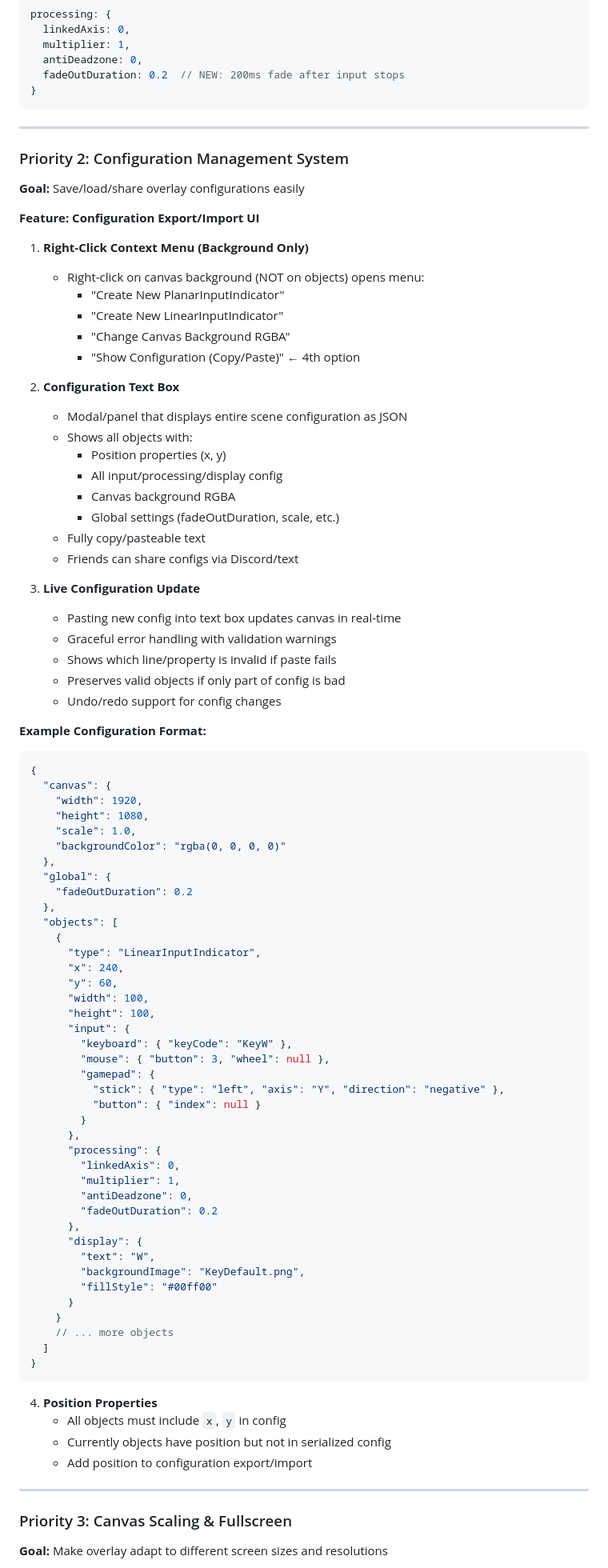
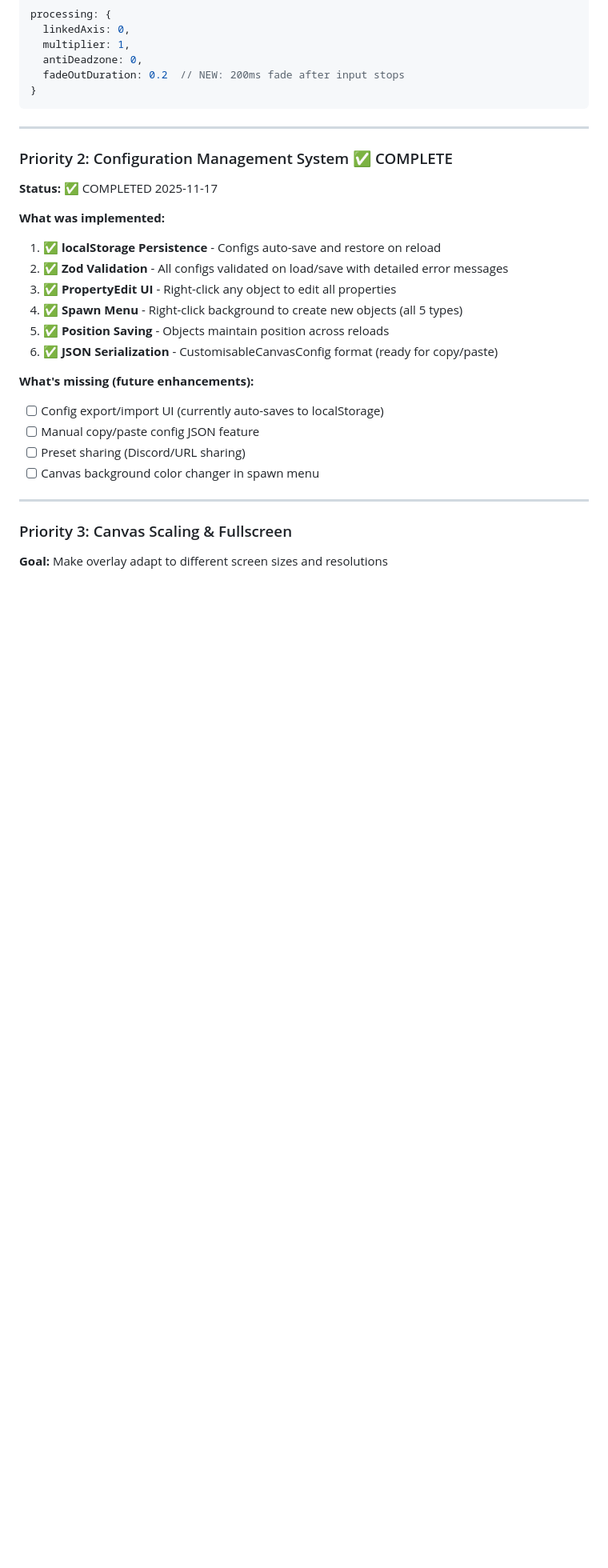
Before and after one commit to zitongcharliedeng/a_web-based_input-overlay, a Markdown page: CLAUDE.md, the part around the change printed below. Shown: that part at 80% size. GitHub-like rendering; blank space fills up the shorter version.

Commit message:
docs: clean up CLAUDE.md TODO list
Removed completed/deprecated TODOs:
- Removed completed TS migration items (all done)
- Removed linkedAxis rename (already done as radialCompensationAxis)
- Removed KeyImage customization (already user-editable via PropertyEdit)
- Removed temporary getters (already removed)
- Updated Priority 2 to COMPLETE (config management working)
- Simplified architecture notes (removed outdated deepMerge references)
- Updated current status to reflect all features working

````diff
--- a/CLAUDE.md
+++ b/CLAUDE.md
@@ -1504,84 +1494,23 @@ processing: {
 
 ---
 
-### Priority 2: Configuration Management System
-
-**Goal:** Save/load/share overlay configurations easily
-
-**Feature: Configuration Export/Import UI**
-
-1. **Right-Click Context Menu (Background Only)**
-   - Right-click on canvas background (NOT on objects) opens menu:
-     - "Create New PlanarInputIndicator"
-     - "Create New LinearInputIndicator"
-     - "Change Canvas Background RGBA"
-     - "Show Configuration (Copy/Paste)" ← 4th option
-
-2. **Configuration Text Box**
-   - Modal/panel that displays entire scene configuration as JSON
-   - Shows all objects with:
-     - Position properties (x, y)
-     - All input/processing/display config
-     - Canvas background RGBA
-     - Global settings (fadeOutDuration, scale, etc.)
-   - Fully copy/pasteable text
-   - Friends can share configs via Discord/text
-
-3. **Live Configuration Update**
-   - Pasting new config into text box updates canvas in real-time
-   - Graceful error handling with validation warnings
-   - Shows which line/property is invalid if paste fails
-   - Preserves valid objects if only part of config is bad
-   - Undo/redo support for config changes
-
-**Example Configuration Format:**
-```json
-{
-  "canvas": {
-    "width": 1920,
-    "height": 1080,
-    "scale": 1.0,
-    "backgroundColor": "rgba(0, 0, 0, 0)"
-  },
-  "global": {
-    "fadeOutDuration": 0.2
-  },
-  "objects": [
-    {
-      "type": "LinearInputIndicator",
-      "x": 240,
-      "y": 60,
-      "width": 100,
-      "height": 100,
-      "input": {
-        "keyboard": { "keyCode": "KeyW" },
-        "mouse": { "button": 3, "wheel": null },
-        "gamepad": {
-          "stick": { "type": "left", "axis": "Y", "direction": "negative" },
-          "button": { "index": null }
-        }
-      },
-      "processing": {
-        "linkedAxis": 0,
-        "multiplier": 1,
-        "antiDeadzone": 0,
-        "fadeOutDuration": 0.2
-      },
-      "display": {
-        "text": "W",
-        "backgroundImage": "KeyDefault.png",
-        "fillStyle": "#00ff00"
-      }
-    }
-    // ... more objects
-  ]
-}
-```
-
-4. **Position Properties**
-   - All objects must include `x`, `y` in config
-   - Currently objects have position but not in serialized config
-   - Add position to configuration export/import
+### Priority 2: Configuration Management System ✅ COMPLETE
+
+**Status:** ✅ COMPLETED 2025-11-17
+
+**What was implemented:**
+1. ✅ **localStorage Persistence** - Configs auto-save and restore on reload
+2. ✅ **Zod Validation** - All configs validated on load/save with detailed error messages
+3. ✅ **PropertyEdit UI** - Right-click any object to edit all properties
+4. ✅ **Spawn Menu** - Right-click background to create new objects (all 5 types)
+5. ✅ **Position Saving** - Objects maintain position across reloads
+6. ✅ **JSON Serialization** - CustomisableCanvasConfig format (ready for copy/paste)
+
+**What's missing (future enhancements):**
+- [ ] Config export/import UI (currently auto-saves to localStorage)
+- [ ] Manual copy/paste config JSON feature
+- [ ] Preset sharing (Discord/URL sharing)
+- [ ] Canvas background color changer in spawn menu
 
 ---
 
````
Also changed, not shown: other parts of CLAUDE.md (+21 -31 lines).
